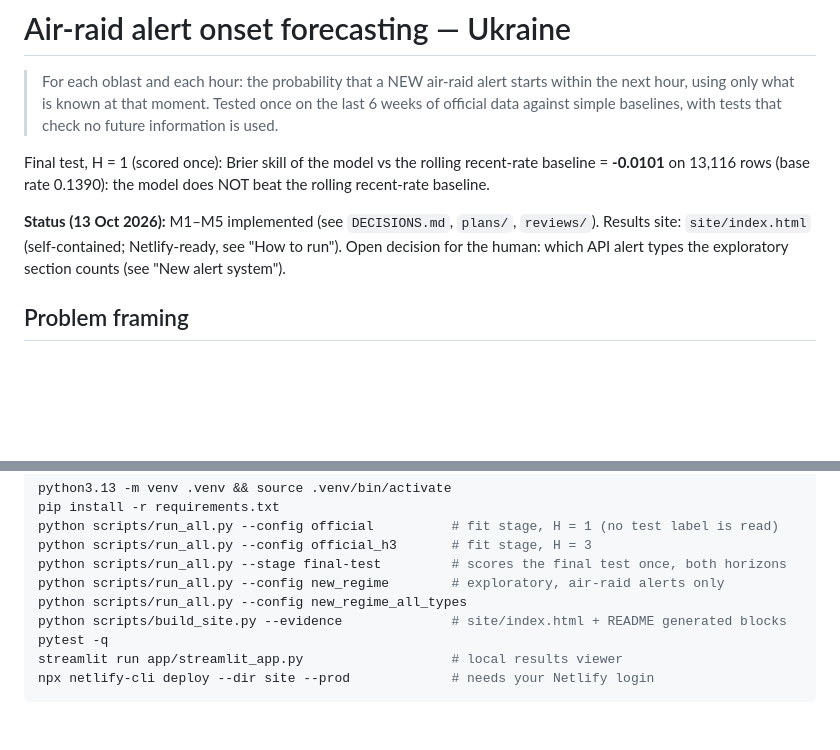
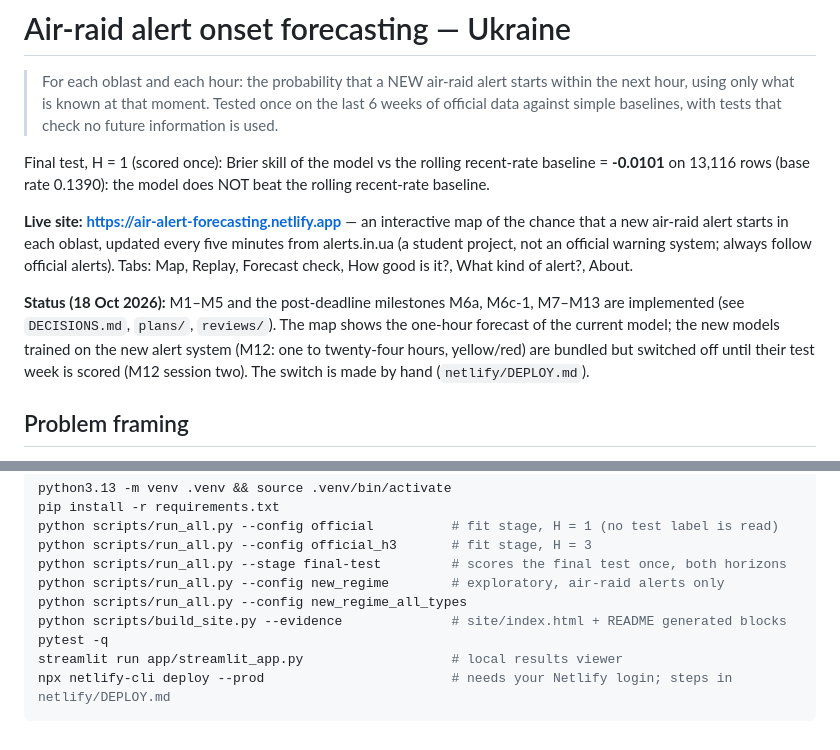
Before and after one commit to oleksandrsafandulaKSE/AirAlerts-TimeSeries-Analysis_ai_school, a Markdown page: README.md, 2 parts joined by grey strips. Rendered like a GitHub page; blank space fills up the shorter version.

Commit message:
README: link the live site; status after M12 session 1 and M13
Live site https://air-alert-forecasting.netlify.app (deployed from main, visitor access public, updates every
five minutes). DEPLOY.md records the project and CLI version.

Co-Authored-By: Claude Opus 5.5 <noreply@anthropic.com>

````diff
--- a/README.md
+++ b/README.md
@@ -8,9 +8,14 @@
 Final test, H = 1 (scored once): Brier skill of the model vs the rolling recent-rate baseline = **-0.0101** on 13,116 rows (base rate 0.1390): the model does NOT beat the rolling recent-rate baseline.
 <!-- GENERATED:headline END -->
 
-**Status (13 Oct 2026):** M1–M5 implemented (see `DECISIONS.md`, `plans/`, `reviews/`). Results site: `site/index.html`
-(self-contained; Netlify-ready, see "How to run"). Open decision for the human: which API alert types the exploratory
-section counts (see "New alert system").
+**Live site: <https://air-alert-forecasting.netlify.app>** — an interactive map of the chance that a new air-raid
+alert starts in each oblast, updated every five minutes from alerts.in.ua (a student project, not an official warning
+system; always follow official alerts). Tabs: Map, Replay, Forecast check, How good is it?, What kind of alert?, About.
+
+**Status (18 Oct 2026):** M1–M5 and the post-deadline milestones M6a, M6c-1, M7–M13 are implemented (see
+`DECISIONS.md`, `plans/`, `reviews/`). The map shows the one-hour forecast of the current model; the new models trained
+on the new alert system (M12: one to twenty-four hours, yellow/red) are bundled but switched off until their test week
+is scored (M12 session two). The switch is made by hand (`netlify/DEPLOY.md`).
 
 ## Problem framing
 - **Why "a new alert starts" and not "an alert is active":** being under alert at t almost guarantees being under alert
@@ -560,5 +565,5 @@ python scripts/run_all.py --config new_regime_all_types
 python scripts/build_site.py --evidence              # site/index.html + README generated blocks
 pytest -q
 streamlit run app/streamlit_app.py                   # local results viewer
-npx netlify-cli deploy --dir site --prod             # needs your Netlify login
+npx netlify-cli deploy --prod                        # needs your Netlify login; steps in netlify/DEPLOY.md
 ```
````
Also changed, not shown: netlify/DEPLOY.md (+2 -0 lines).
